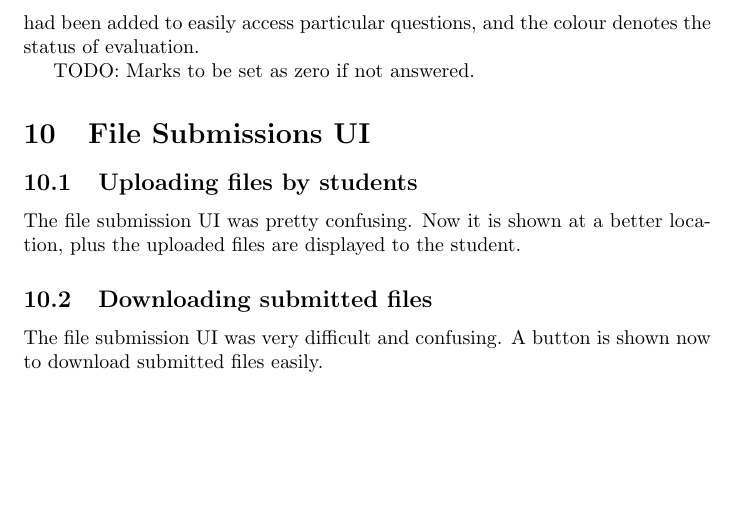
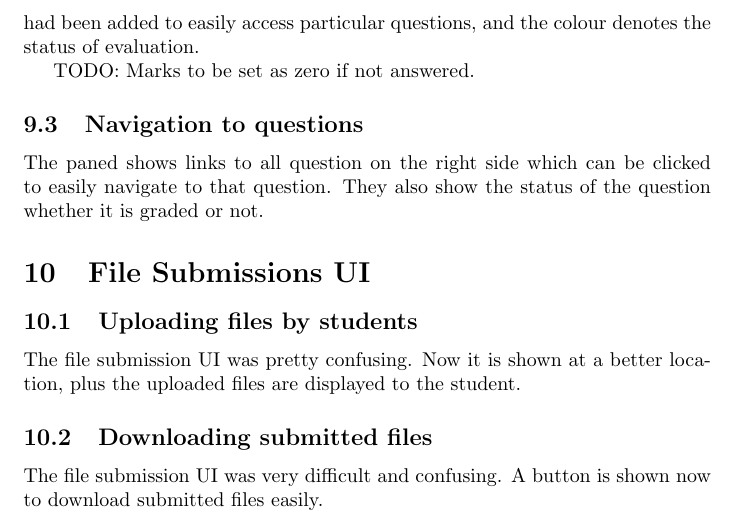
Before and after one commit to prasanthxyz/rga_report, a LaTeX document (RnD_report.tex, which reads evaluation_ui_improvements.tex): part of page 3 of 3 before the commit and part of page 3 of 4 after it, cut so that both start at the same text, the shorter picture padded with empty space. Compiled offline with pdfLaTeX.

Commit message:
Evaulation UI

```diff
--- a/evaluation_ui_improvements.tex
+++ b/evaluation_ui_improvements.tex
@@ -8,3 +8,6 @@ A status of whether they submitted explicitly, or was timed out is shown. This h
 A panel had been added with next and previous buttons for the TAs. Much improved than the previous "Search for student" interface. An colour coded index had been added to easily access particular questions, and the colour denotes the status of evaluation.
 
 TODO: Marks to be set as zero if not answered.
+
+\subsection{Navigation to questions}
+The paned shows links to all question on the right side which can be clicked to easily navigate to that question. They also show the status of the question whether it is graded or not.
```
